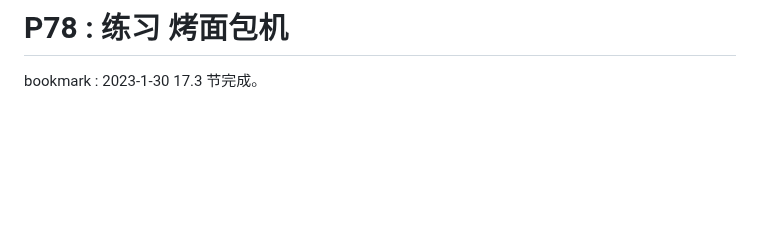
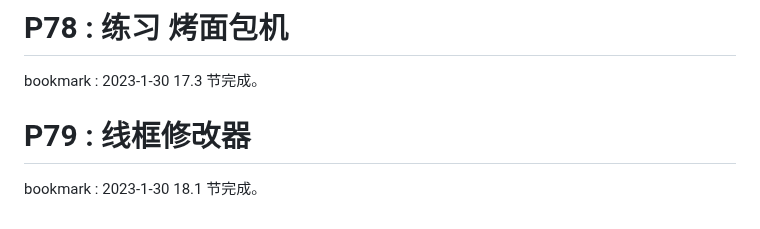
Before and after one commit to li74006/LearningNotes, a Markdown page: Blender/Note_Blender.md, the part around the change. Rendered like a GitHub page; blank space fills up the shorter version.

Commit message:
看了 1 节。

```diff
--- a/Blender/Note_Blender.md
+++ b/Blender/Note_Blender.md
@@ -344,3 +344,7 @@ bookmark : 2023-1-29 15.4 15:31。
 # P78 : 练习 烤面包机
 
 bookmark : 2023-1-30 17.3 节完成。
+
+# P79 : 线框修改器
+
+bookmark : 2023-1-30 18.1 节完成。
```
